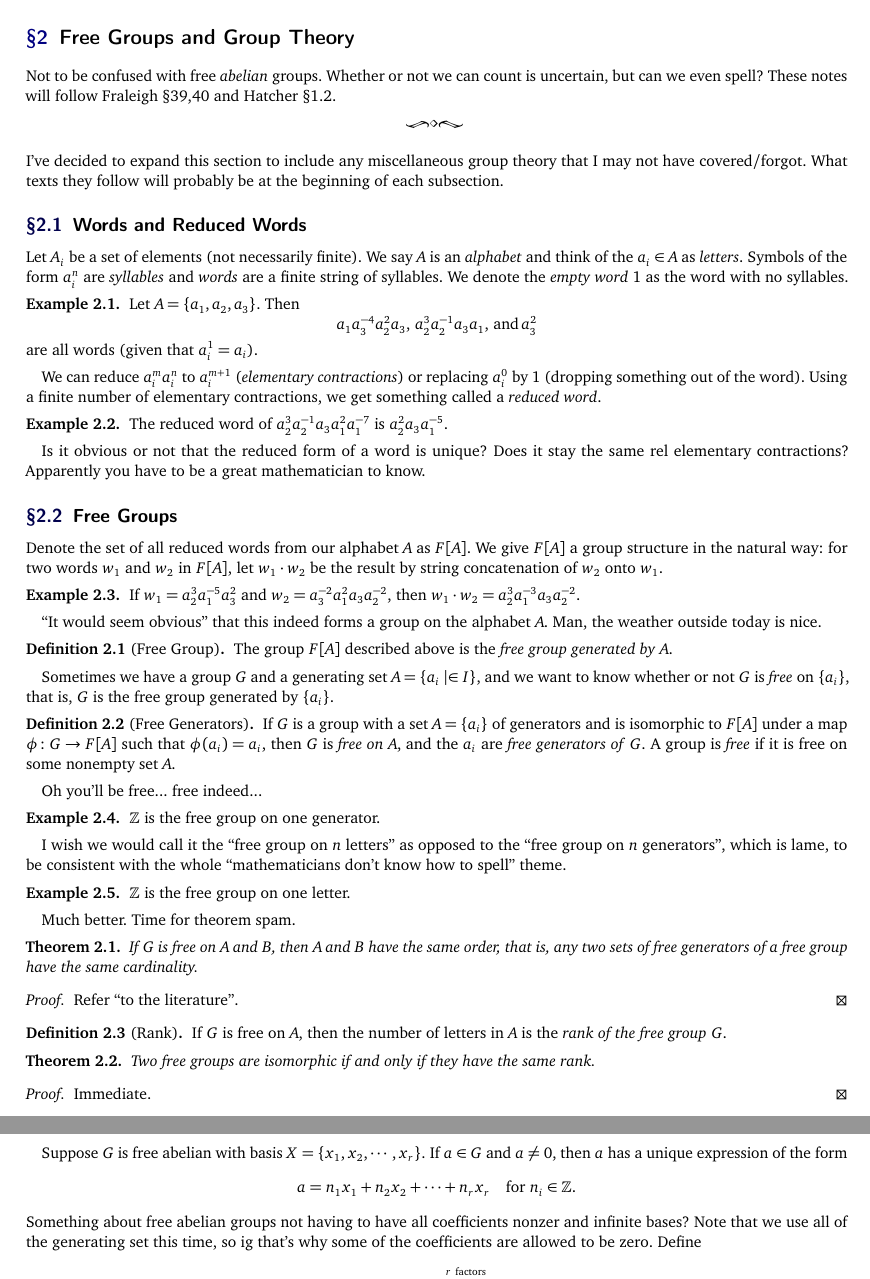
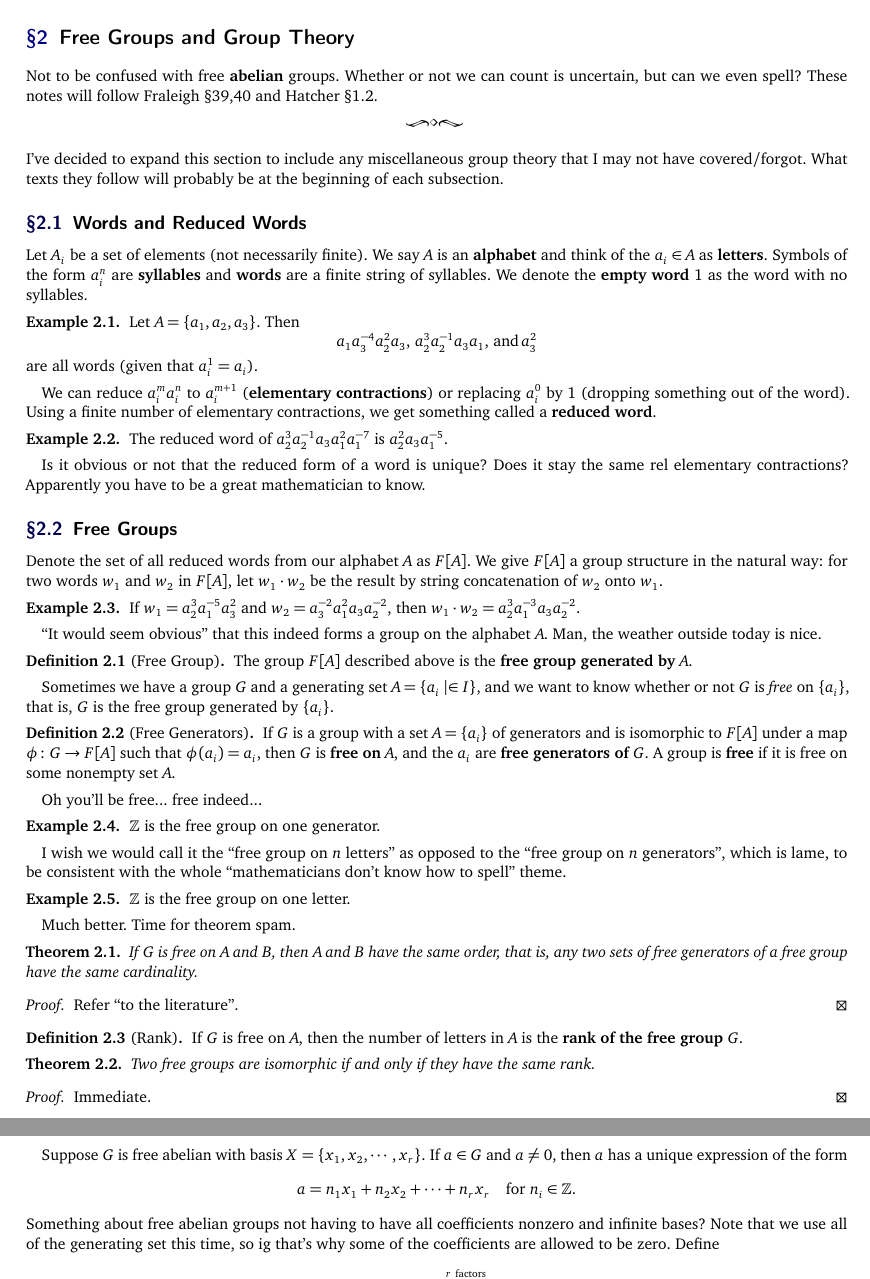
Before and after one commit to simonxiang1/math_notes, a LaTeX document (freshman_year/algebraic_topology/master_notes.tex, which reads freshman_year/algebraic_topology/notes_2.tex): two parts of pages 8 and 11 of 26, joined at a grey line, cut so that both start at the same text. Compiled offline with pdfLaTeX.

Commit message:
alg top modifications

```diff
--- a/freshman_year/algebraic_topology/notes_2.tex
+++ b/freshman_year/algebraic_topology/notes_2.tex
@@ -1,15 +1,15 @@
 \section{Free Groups and Group Theory}
-Not to be confused with free \emph{abelian} groups. Whether or not we can count is uncertain, but can we even spell? These notes will follow Fraleigh \S 39,40 and Hatcher \S 1.2.
+Not to be confused with free \textbf{abelian} groups. Whether or not we can count is uncertain, but can we even spell? These notes will follow Fraleigh \S 39,40 and Hatcher \S 1.2.
 \orbreak
 I've decided to expand this section to include any miscellaneous group theory that I may not have covered/forgot. What texts they follow will probably be at the beginning of each subsection.
 \subsection{Words and Reduced Words}
-Let $A_i$ be a set of elements (not necessarily finite). We say $A$ is an \emph{alphabet} and think of the $a_i\in A$ as \emph{letters}. Symbols of the form $a_{i}^{n}$ are \emph{syllables} and \emph{words} are a finite string of syllables. We denote the \emph{empty word} $1$ as the word with no syllables.
+Let $A_i$ be a set of elements (not necessarily finite). We say $A$ is an \textbf{alphabet} and think of the $a_i\in A$ as \textbf{letters}. Symbols of the form $a_{i}^{n}$ are \textbf{syllables} and \textbf{words} are a finite string of syllables. We denote the \textbf{empty word} $1$ as the word with no syllables.
 \begin{example}
     Let $A=\{a_1,a_2,a_3\}.$ Then \[
         a_1a_3^{-4}a_2^{2}a_3, \, a_2^{3}a_2^{-1}a_3a_1, \, \text{and} \, a_3^2
     \] are all words (given that $a_i^{1}=a_i$).
 \end{example}
-We can reduce $a_i^{m}a_i^n$ to $a_i^{m+1}$ (\emph{elementary contractions}) or replacing $a_i^{0}$ by $1$ (dropping something out of the word). Using a finite number of elementary contractions, we get something called a \emph{reduced word}.
+We can reduce $a_i^{m}a_i^n$ to $a_i^{m+1}$ (\textbf{elementary contractions}) or replacing $a_i^{0}$ by $1$ (dropping something out of the word). Using a finite number of elementary contractions, we get something called a \textbf{reduced word}.
 \begin{example}
     The reduced word of $a_2^{3}a_2^{-1}a_3a_1^2a_1^{-7}$ is $a_2^2a_3a_1^{-5}$.
 \end{example}
@@ -21,11 +21,11 @@ Denote the set of all reduced words from our alphabet $A$ as $F[A]$. We give $F[
 \end{example}
 ``It would seem obvious'' that this indeed forms a group on the alphabet $A$. Man, the weather outside today is nice.
 \begin{definition}[Free Group]
-    The group $F[A]$ described above is the \emph{free group generated by} $A$.
+    The group $F[A]$ described above is the \textbf{free group generated by} $A$.
 \end{definition}
 Sometimes we have a group $G$ and a generating set $A=\{a_i \mid \in I\} $, and we want to know whether or not $G$ is \emph{free} on $\{a_i\} $, that is, $G$ is the free group generated by $\{a_i\} $.
 \begin{definition}[Free Generators]
-    If $G$ is a group with a set $A=\{a_i\} $ of generators and is isomorphic to $F[A]$ under a map $\phi \colon G \to F[A]$ such that $\phi(a_i)=a_i$, then $G$ is \emph{free on} $A$, and the $a_i$ are \emph{free generators of} $G$. A group is \emph{free} if it is free on some nonempty set $A$.
+    If $G$ is a group with a set $A=\{a_i\} $ of generators and is isomorphic to $F[A]$ under a map $\phi \colon G \to F[A]$ such that $\phi(a_i)=a_i$, then $G$ is \textbf{free on} $A$, and the $a_i$ are \textbf{free generators of} $G$. A group is \textbf{free} if it is free on some nonempty set $A$.
 \end{definition}
 Oh you'll be free... free indeed...
 \begin{example}
@@ -43,7 +43,7 @@ Much better. Time for theorem spam.
     Refer ``to the literature''.
 \end{proof}
 \begin{definition}[Rank]
-    If $G$ is free on $A$, then the number of letters in $A$ is the \emph{rank of the free group} $G$.
+    If $G$ is free on $A$, then the number of letters in $A$ is the \textbf{rank of the free group} $G$.
 \end{definition}
 \begin{theorem}
     Two free groups are isomorphic if and only if they have the same rank.
@@ -157,7 +157,7 @@ This is looking an awful lot like linear algebra. Inb4 $\Z$-modules?
 \end{example}
 Suppose $G$ is free abelian with basis $X=\{x_1,x_2,\cdots,x_r\} $. If $a\in G$ and $a\neq 0$, then $a$ has a unique expression of the form \[
     a=n_1x_1+n_2x_2+\cdots+n_rx_r\quad \text{for} \ n_i\in \Z.
-\] Something about free abelian groups not having to have all coefficients nonzer and infinite bases? Note that we use all of the generating set this time, so ig that's why some of the coefficients are allowed to be zero. Define \[
+\] Something about free abelian groups not having to have all coefficients nonzero and infinite bases? Note that we use all of the generating set this time, so ig that's why some of the coefficients are allowed to be zero. Define \[
 \phi \colon G \to \overset{r \ \text{factors}}{\overbrace{\Z\times \Z\times \cdots \times \Z}}
 \] by $\phi(a)=(n_1,n_2,\cdots,n_r)$ and $\phi(0)=(0,0,\cdots,0)$. This leads us to our next theorem.
 \begin{theorem}
```
Also changed, not shown: freshman_year/algebraic_topology/master_notes.pdf, freshman_year/algebraic_topology/notes_2.tex (14 more changed lines).
